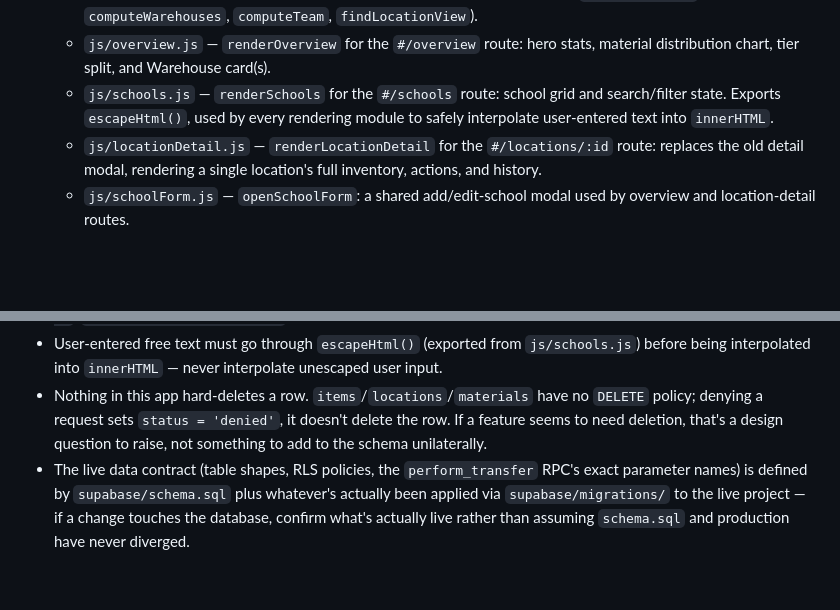
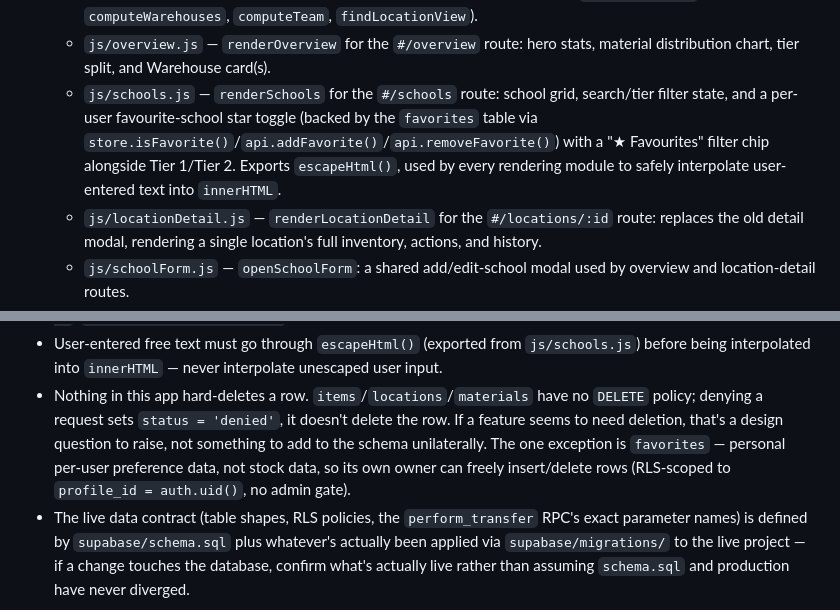
Before and after one commit to Alejandromo125/WebLogistica_IGNITE, a Markdown page: CLAUDE.md, 2 parts joined by grey strips. Rendered like a GitHub page; blank space fills up the shorter version.

Commit message:
docs: document the favorites table and favourite-school UI

```diff
--- a/CLAUDE.md
+++ b/CLAUDE.md
@@ -69,9 +69,11 @@ DOM-rendering module has no automated tests and is verified manually in a browse
      computations (`computeSchools`, `computeWarehouses`, `computeTeam`, `findLocationView`).
    - `js/overview.js` — `renderOverview` for the `#/overview` route: hero stats, material
      distribution chart, tier split, and Warehouse card(s).
-   - `js/schools.js` — `renderSchools` for the `#/schools` route: school grid and search/filter
-     state. Exports `escapeHtml()`, used by every rendering module to safely interpolate
-     user-entered text into `innerHTML`.
+   - `js/schools.js` — `renderSchools` for the `#/schools` route: school grid, search/tier filter
+     state, and a per-user favourite-school star toggle (backed by the `favorites` table via
+     `store.isFavorite()`/`api.addFavorite()`/`api.removeFavorite()`) with a "★ Favourites" filter
+     chip alongside Tier 1/Tier 2. Exports `escapeHtml()`, used by every rendering module to safely
+     interpolate user-entered text into `innerHTML`.
    - `js/locationDetail.js` — `renderLocationDetail` for the `#/locations/:id` route: replaces
      the old detail modal, rendering a single location's full inventory, actions, and history.
    - `js/schoolForm.js` — `openSchoolForm`: a shared add/edit-school modal used by overview and
@@ -124,7 +126,9 @@ DOM-rendering module has no automated tests and is verified manually in a browse
   being interpolated into `innerHTML` — never interpolate unescaped user input.
 - Nothing in this app hard-deletes a row. `items`/`locations`/`materials` have no `DELETE` policy;
   denying a request sets `status = 'denied'`, it doesn't delete the row. If a feature seems to need
-  deletion, that's a design question to raise, not something to add to the schema unilaterally.
+  deletion, that's a design question to raise, not something to add to the schema unilaterally. The
+  one exception is `favorites` — personal per-user preference data, not stock data, so its own
+  owner can freely insert/delete rows (RLS-scoped to `profile_id = auth.uid()`, no admin gate).
 - The live data contract (table shapes, RLS policies, the `perform_transfer` RPC's exact parameter
   names) is defined by `supabase/schema.sql` plus whatever's actually been applied via
   `supabase/migrations/` to the live project — if a change touches the database, confirm what's
```
